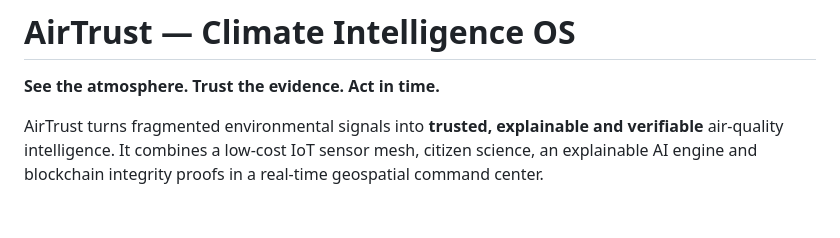
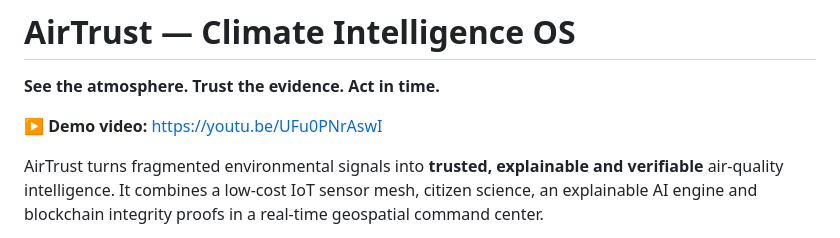
Before and after one commit to estercpaulino2007/airtrust, a Markdown page: README.md, the part around the change. Drawn GitHub-style; blank space fills up the shorter version.

```diff
--- a/README.md
+++ b/README.md
@@ -1,6 +1,8 @@
 # AirTrust — Climate Intelligence OS
 
 **See the atmosphere. Trust the evidence. Act in time.**
+
+   ▶️ **Demo video:** https://youtu.be/UFu0PNrAswI
 
 AirTrust turns fragmented environmental signals into **trusted, explainable and verifiable** air-quality intelligence. It combines a low-cost IoT sensor mesh, citizen science, an explainable AI engine and blockchain integrity proofs in a real-time geospatial command center.
 
```
